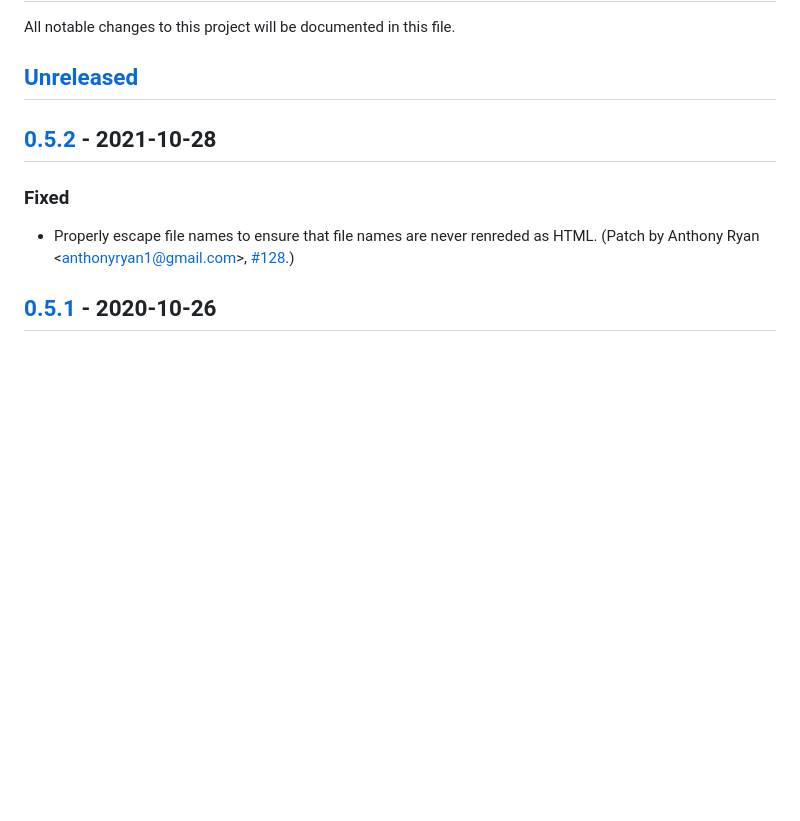
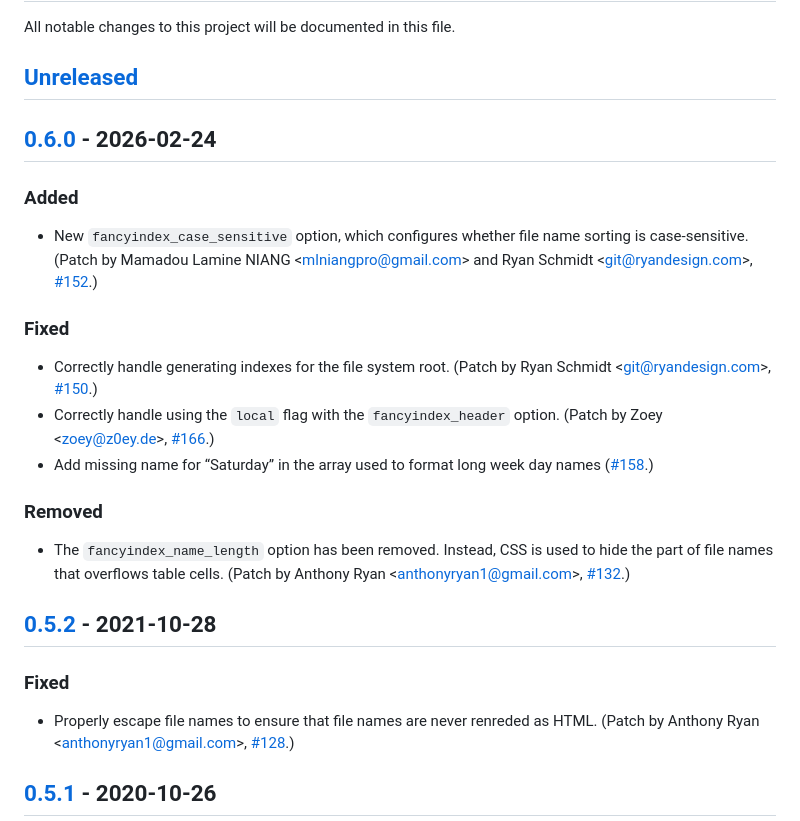
Before and after one commit to aperezdc/ngx-fancyindex, a Markdown page: CHANGELOG.md, the part around one of its changes. GitHub-like rendering; blank space fills up the shorter version.

Commit message:
Version 0.6.0

```diff
--- a/CHANGELOG.md
+++ b/CHANGELOG.md
@@ -2,6 +2,29 @@
 All notable changes to this project will be documented in this file.
 
 ## [Unreleased]
+
+## [0.6.0] - 2026-02-24
+### Added
+- New `fancyindex_case_sensitive` option, which configures whether file
+  name sorting is case-sensitive. (Patch by Mamadou Lamine NIANG
+  <<mlniangpro@gmail.com>> and Ryan Schmidt <<git@ryandesign.com>>,
+  [#152](https://github.com/aperezdc/ngx-fancyindex/pull/152).)
+
+### Fixed
+- Correctly handle generating indexes for the file system root.
+  (Patch by Ryan Schmidt <<git@ryandesign.com>>,
+  [#150](https://github.com/aperezdc/ngx-fancyindex/pull/150).)
+- Correctly handle using the `local` flag with the `fancyindex_header`
+  option. (Patch by Zoey <<zoey@z0ey.de>>,
+  [#166](https://github.com/aperezdc/ngx-fancyindex/pull/166/).)
+- Add missing name for “Saturday” in the array used to format long week
+  day names ([#158](https://github.com/aperezdc/ngx-fancyindex/pull/158).)
+
+### Removed
+- The `fancyindex_name_length` option has been removed. Instead, CSS is
+  used to hide the part of file names that overflows table cells. (Patch
+  by Anthony Ryan <<anthonyryan1@gmail.com>>,
+  [#132](https://github.com/aperezdc/ngx-fancyindex/pull/132).)
 
 ## [0.5.2] - 2021-10-28
 ### Fixed
```
Also changed, not shown: other parts of CHANGELOG.md (+2 -1 lines).
